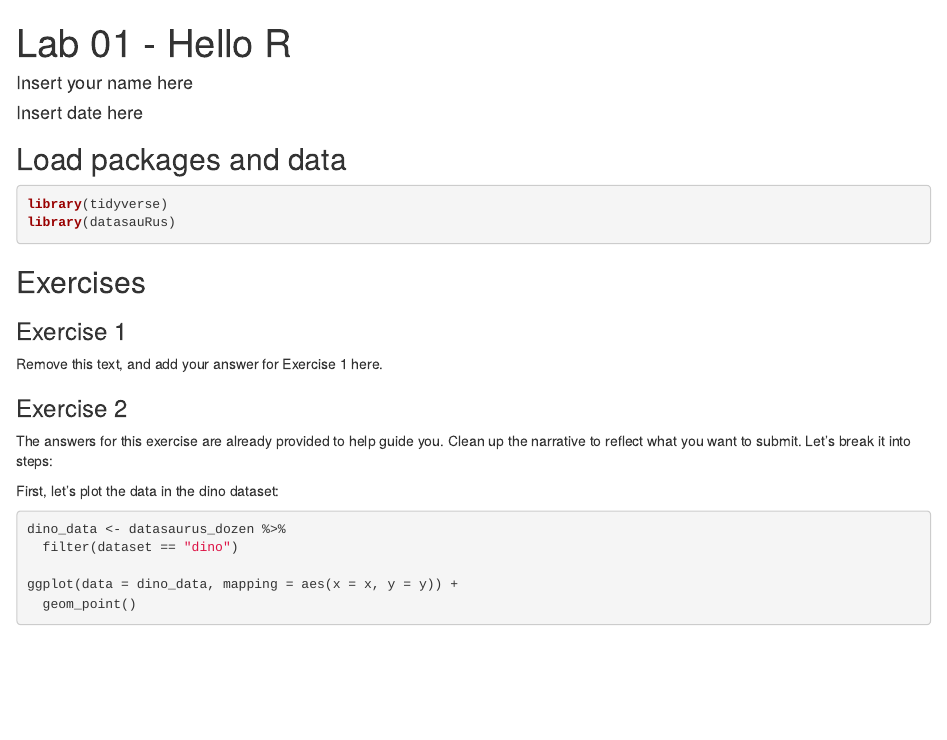
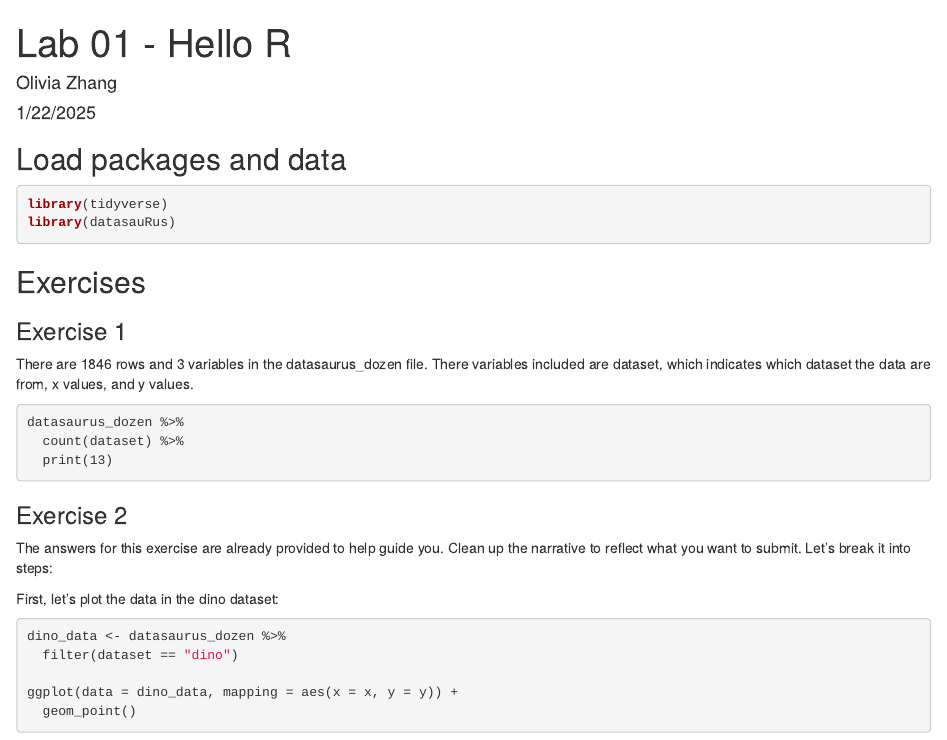
Before and after one commit to oliviazhang29/Lab-01, an R Markdown document (lab-01-hello-r.Rmd): the page in a window 1100 px wide, from its top. The pictures show the output file lab-01-hello-r.html that the author committed with the source, opened offline.

Commit message:
Added answer for Ex 1.

````diff
--- a/lab-01-hello-r.Rmd
+++ b/lab-01-hello-r.Rmd
@@ -1,7 +1,7 @@
 ---
 title: "Lab 01 - Hello R"
-author: "Insert your name here"
-date: "Insert date here"
+author: "Olivia Zhang"
+date: "1/22/2025"
 output:
   html_document:
     fig_height: 4
@@ -19,11 +19,19 @@ library(datasauRus)
 
 ### Exercise 1
 
-Remove this text, and add your answer for Exercise 1 here.
+There are 1846 rows and 3 variables in the datasaurus_dozen file. There variables included are dataset, which indicates which dataset the data are from, x values, and y values.
+
+```{frequency table of the dataset variable}
+datasaurus_dozen %>%
+  count(dataset) %>%
+  print(13)
+```
 
 ### Exercise 2
 
 The answers for this exercise are already provided to help guide you. Clean up the narrative to reflect what you want to submit. Let’s break it into steps:
+
+
 
 First, let's plot the data in the dino dataset:
 
````
Also changed, not shown: lab-01-hello-r.html.
